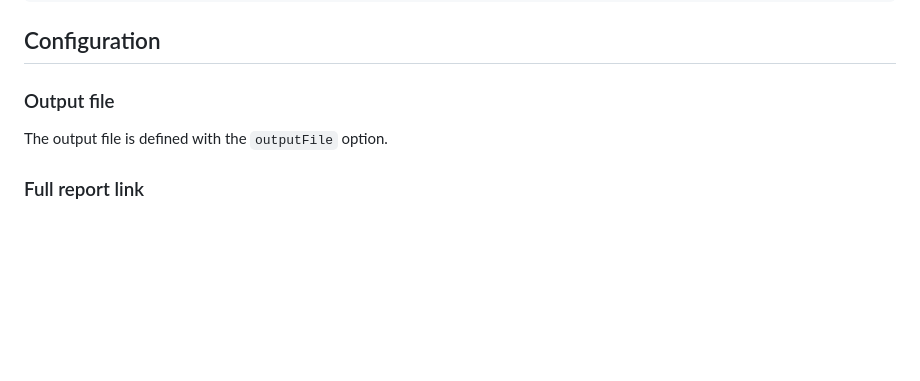
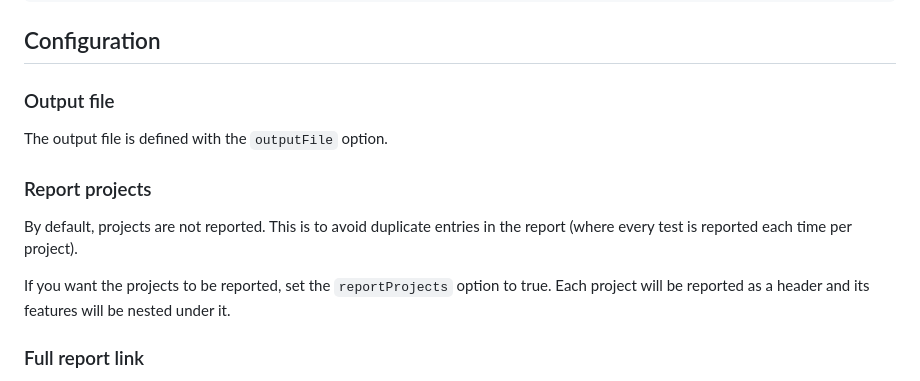
Before and after one commit to royk/playwright-feature-reporter, a Markdown page: README.md, the part around the change. GitHub-like rendering; blank space fills up the shorter version.

Commit message:
docs: update readme [skip ci]

```diff
--- a/README.md
+++ b/README.md
@@ -132,6 +132,11 @@ For example:
 ### Output file
 The output file is defined with the `outputFile` option.
 
+### Report projects
+By default, projects are not reported. This is to avoid duplicate entries in the report (where every test is reported each time per project).
+
+If you want the projects to be reported, set the `reportProjects` option to true. Each project will be reported as a header and its features will be nested under it.
+
 ### Full report link
 You can include a link to a full test report with the `fullReportLink` option. This will include the link at the bottom of the generated report.
 
```
